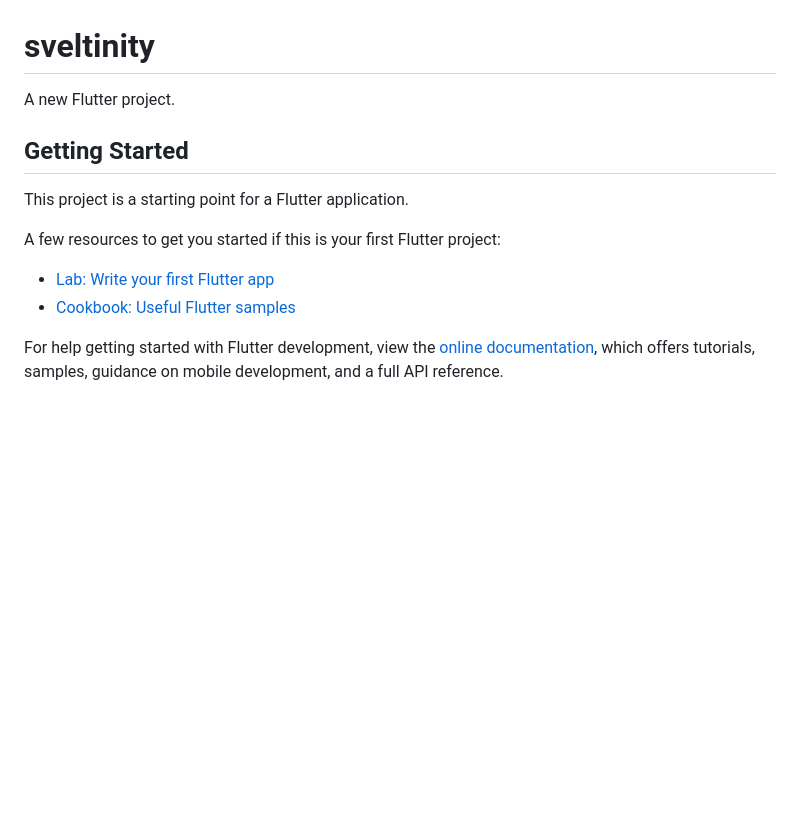
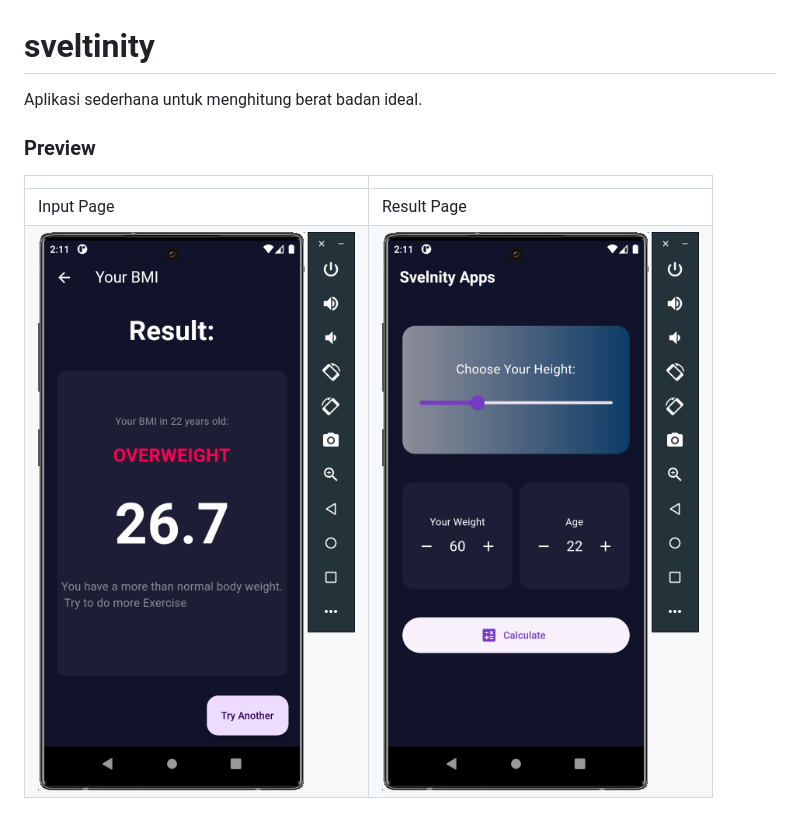
Before and after one commit to syncwithadifens/sveltinity, a Markdown page: README.md, the part around the change. Drawn GitHub-style; pictures changed too: github/Screen Shot 2023-09-25 at 02.11.27.png (added), github/Screen Shot 2023-09-25 at 02.11.36.png (added); blank space fills up the shorter version.

Commit message:
docs: :lipstick: add app preview

```diff
--- a/README.md
+++ b/README.md
@@ -1,16 +1,10 @@
 # sveltinity
 
-A new Flutter project.
+Aplikasi sederhana untuk menghitung berat badan ideal.
 
-## Getting Started
+### Preview
 
-This project is a starting point for a Flutter application.
-
-A few resources to get you started if this is your first Flutter project:
-
-- [Lab: Write your first Flutter app](https://docs.flutter.dev/get-started/codelab)
-- [Cookbook: Useful Flutter samples](https://docs.flutter.dev/cookbook)
-
-For help getting started with Flutter development, view the
-[online documentation](https://docs.flutter.dev/), which offers tutorials,
-samples, guidance on mobile development, and a full API reference.
+|                                                              |                                                              |
+| ------------------------------------------------------------ | ------------------------------------------------------------ |
+| Input Page                                                   | Result Page                                                  |
+| ![Alt text](<github/Screen Shot 2023-09-25 at 02.11.36.png>) | ![Alt text](<github/Screen Shot 2023-09-25 at 02.11.27.png>) |
```
